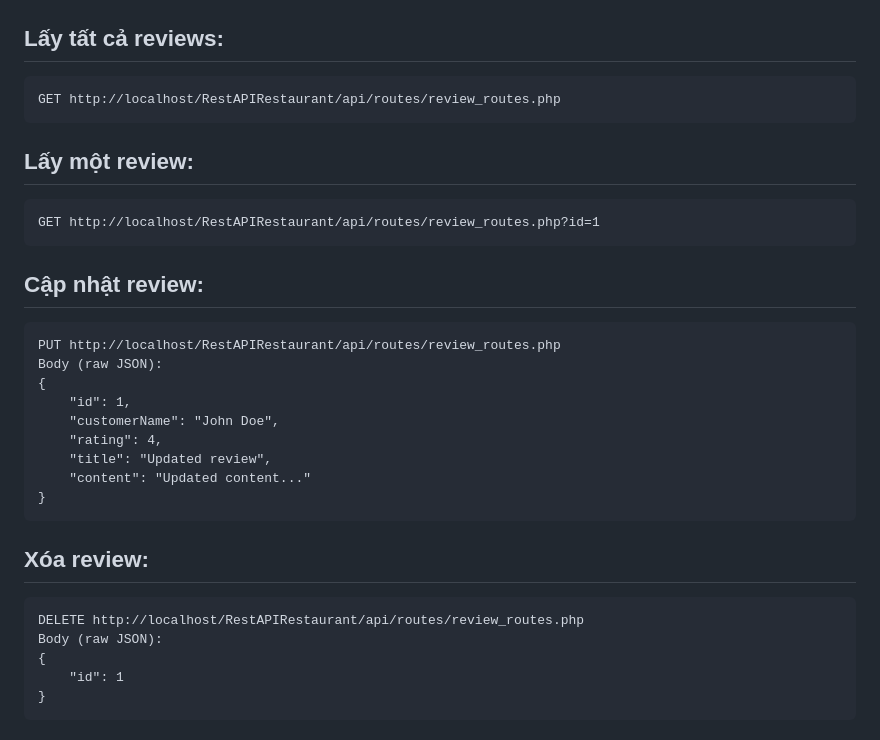
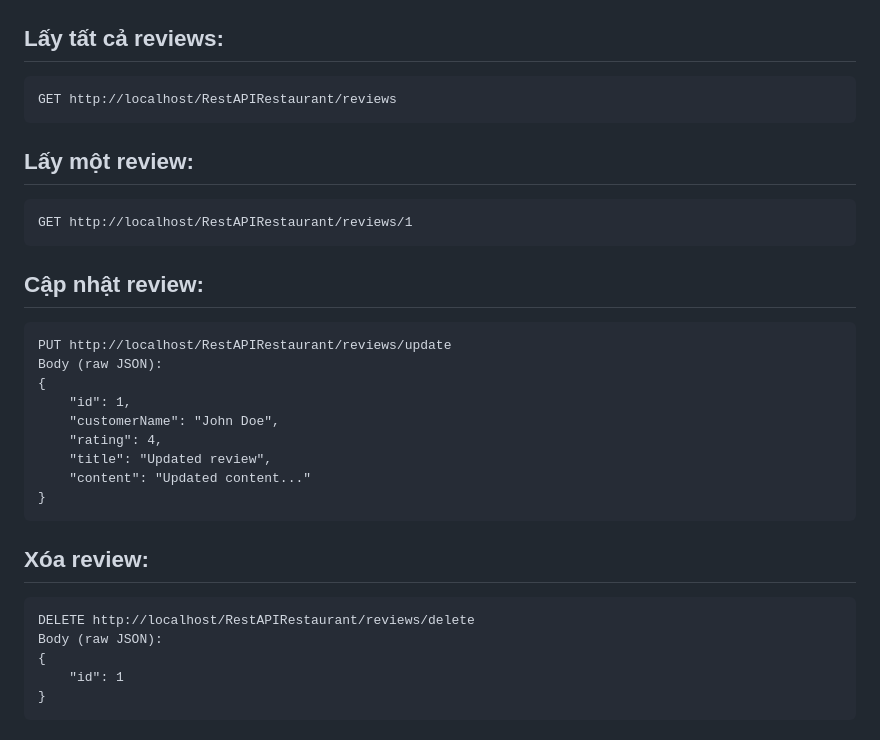
Before and after one commit to quocdatend/RestAPIRestaurant, a Markdown page: README.md, the part around the change. GitHub-like rendering.

Commit message:
README.md 1

````diff
--- a/README.md
+++ b/README.md
@@ -166,15 +166,15 @@ Body (raw JSON):
 ```
 ## Lấy tất cả reviews:
 ```
-GET http://localhost/RestAPIRestaurant/api/routes/review_routes.php
+GET http://localhost/RestAPIRestaurant/reviews
 ```
 ## Lấy một review:
 ```
-GET http://localhost/RestAPIRestaurant/api/routes/review_routes.php?id=1
+GET http://localhost/RestAPIRestaurant/reviews/1
 ```
 ## Cập nhật review:
 ```
-PUT http://localhost/RestAPIRestaurant/api/routes/review_routes.php
+PUT http://localhost/RestAPIRestaurant/reviews/update
 Body (raw JSON):
 {
     "id": 1,
@@ -186,7 +186,7 @@ Body (raw JSON):
 ```
 ## Xóa review:
 ```
-DELETE http://localhost/RestAPIRestaurant/api/routes/review_routes.php
+DELETE http://localhost/RestAPIRestaurant/reviews/delete
 Body (raw JSON):
 {
     "id": 1
````
